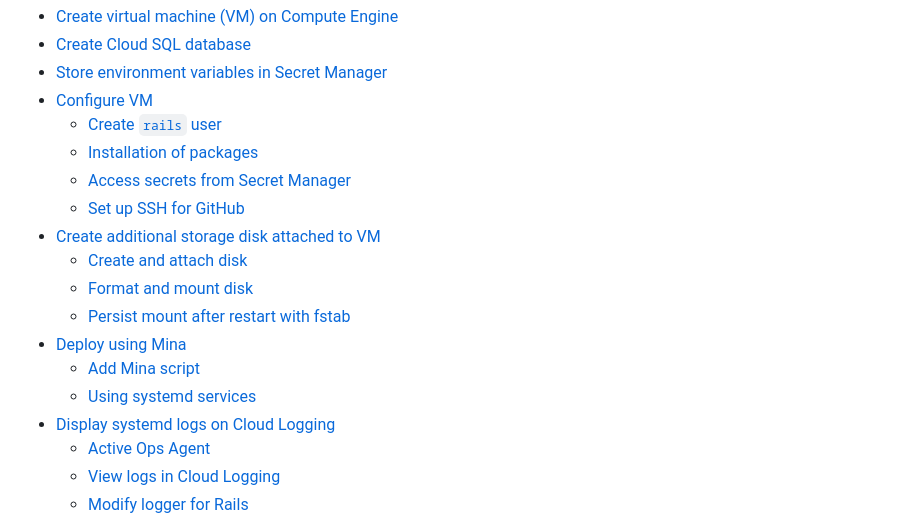
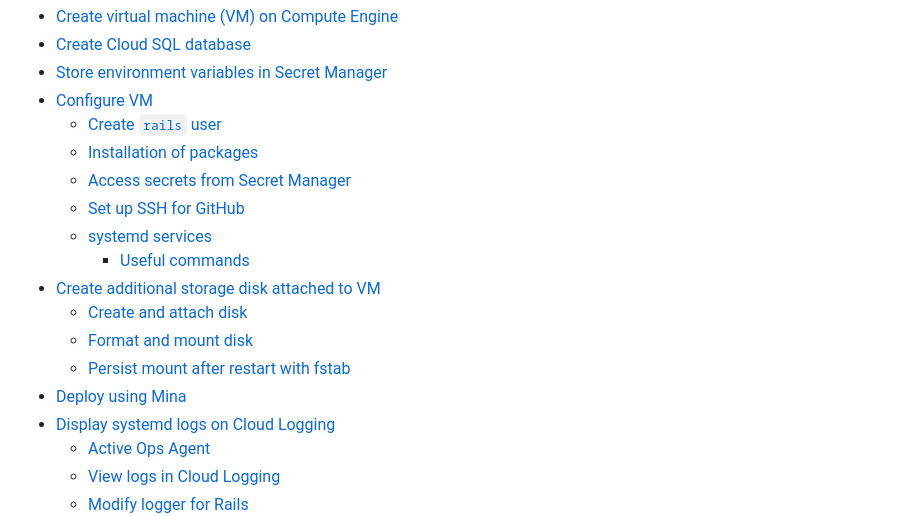
Before and after one commit to knewplay/knewhub, a Markdown page: deployment-guide.md, the part around the change. GitHub-like rendering.

Commit message:
Update table of contents

```diff
--- a/deployment-guide.md
+++ b/deployment-guide.md
@@ -22,13 +22,13 @@
     + [Installation of packages](#installation-of-packages)
     + [Access secrets from Secret Manager](#access-secrets-from-secret-manager)
     + [Set up SSH for GitHub](#set-up-ssh-for-github)
+    + [systemd services](#systemd-services)
+        - [Useful commands](#useful-commands)
 * [Create additional storage disk attached to VM](#create-additional-storage-disk-attached-to-vm)
     + [Create and attach disk](#create-and-attach-disk)
     + [Format and mount disk](#format-and-mount-disk)
     + [Persist mount after restart with fstab](#persist-mount-after-restart-with-fstab)
 * [Deploy using Mina](#deploy-using-mina)
-    + [Add Mina script](#add-mina-script)
-    + [Using systemd services](#using-systemd-services)
 * [Display systemd logs on Cloud Logging](#display-systemd-logs-on-cloud-logging)
     + [Active Ops Agent](#active-ops-agent)
     + [View logs in Cloud Logging](#view-logs-in-cloud-logging)
```
